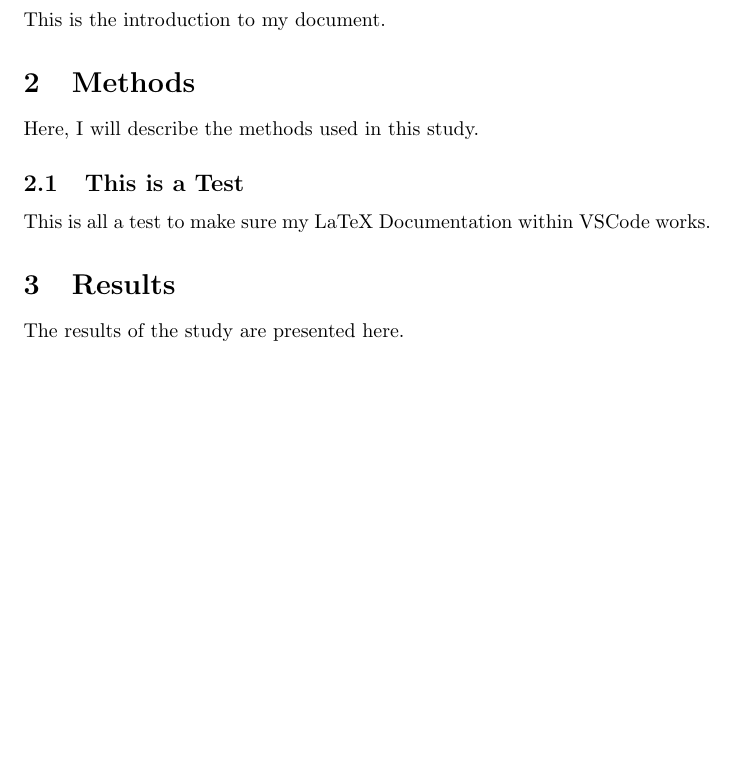
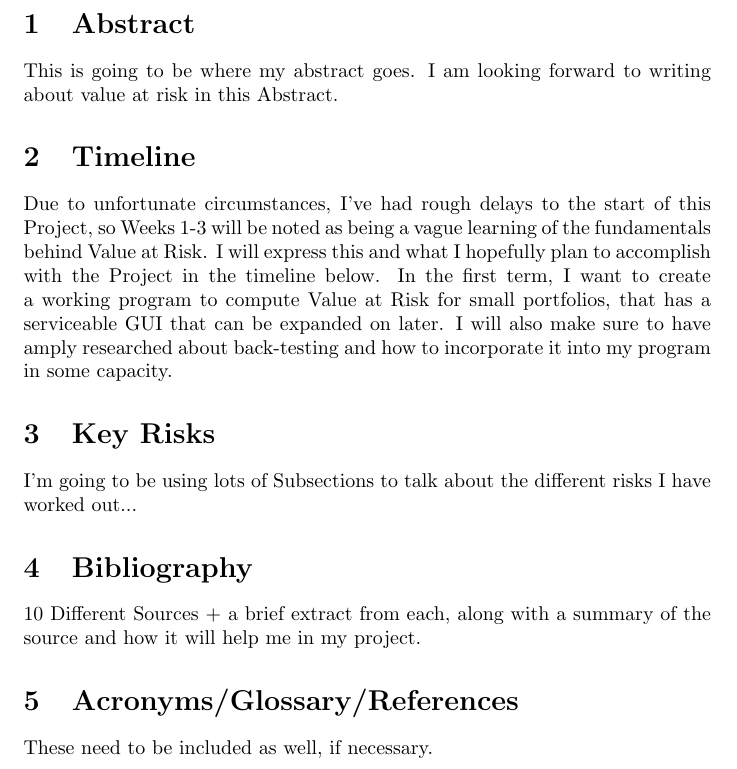
Before and after one commit to Yensid10/Value-at-Risk-Project, a LaTeX document (Documentation/FYP Documentation.tex): part of the page before the commit and part of page 2 of 2 after it, cut at the place of the change, the shorter picture padded with empty space. Compiled offline with pdfLaTeX.

Commit message:
Improved Title Page & Properly Outlined Required Project Plan Sections
I have created a proper title page for my project plan, listing all the relevant information, and I have outlined the rest of the sections that I want to include in the plan, along with starting to write the Timeline

```diff
--- a/Documentation/FYP Documentation.tex
+++ b/Documentation/FYP Documentation.tex
@@ -1,4 +1,4 @@
 \documentclass{article}
 
-\title{My LaTeX Document}
+\title{Value at Risk}
 \author{Benjamin Shearlock}
@@ -12,12 +28,17 @@
-This is the introduction to my document.
 
-\section{Methods}
-Here, I will describe the methods used in this study.
+\section{Abstract}
+This is going to be where my abstract goes. I am looking forward to writing about value at risk in this Abstract.
 
-\subsection{This is a Test}
-This is all a test to make sure my LaTeX Documentation within VSCode works.
+\section{Timeline}
+Due to unfortunate circumstances, I've had rough delays to the start of this Project, so Weeks 1-3 will be noted as being a vague learning of the fundamentals behind Value at Risk. I will express this and what I hopefully plan to accomplish with the Project in the timeline below. In the first term, I want to create a working program to compute Value at Risk for small portfolios, that has a serviceable GUI that can be expanded on later. I will also make sure to have amply researched about back-testing and how to incorporate it into my program in some capacity.
 
-\section{Results}
-The results of the study are presented here.
+\section{Key Risks}
+I'm going to be using lots of Subsections to talk about the different risks I have worked out...
+
+\section{Bibliography}
+10 Different Sources + a brief extract from each, along with a summary of the source and how it will help me in my project.
+
+\section{Acronyms/Glossary/References}
+These need to be included as well, if necessary.
 
 \end{document}
```
Also changed, not shown: Documentation/FYP Documentation.pdf, Documentation/FYP Documentation.tex (22 more changed lines), 5 other files.
